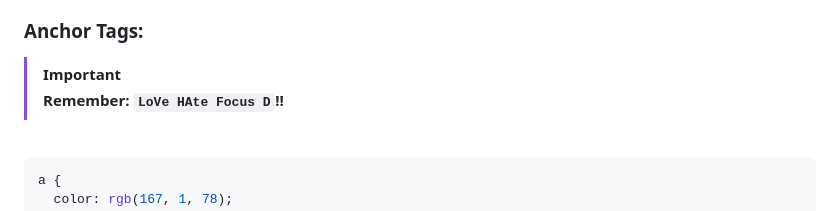
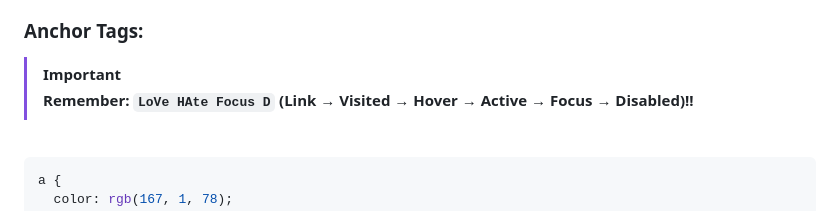
Before and after one commit to armand-sa/100-Days-of-Code-2025, a Markdown page: README.md, the part around the change. GitHub-like rendering.

Commit message:
HTML and CSS Revision

```diff
--- a/README.md
+++ b/README.md
@@ -82,7 +82,7 @@
 ### Anchor Tags:
 
 > [!IMPORTANT]
-> **Remember: `LoVe HAte Focus D`!!**
+> **Remember: `LoVe HAte Focus D` (Link → Visited → Hover → Active → Focus → Disabled)!!**
 
 <br />
 
```
